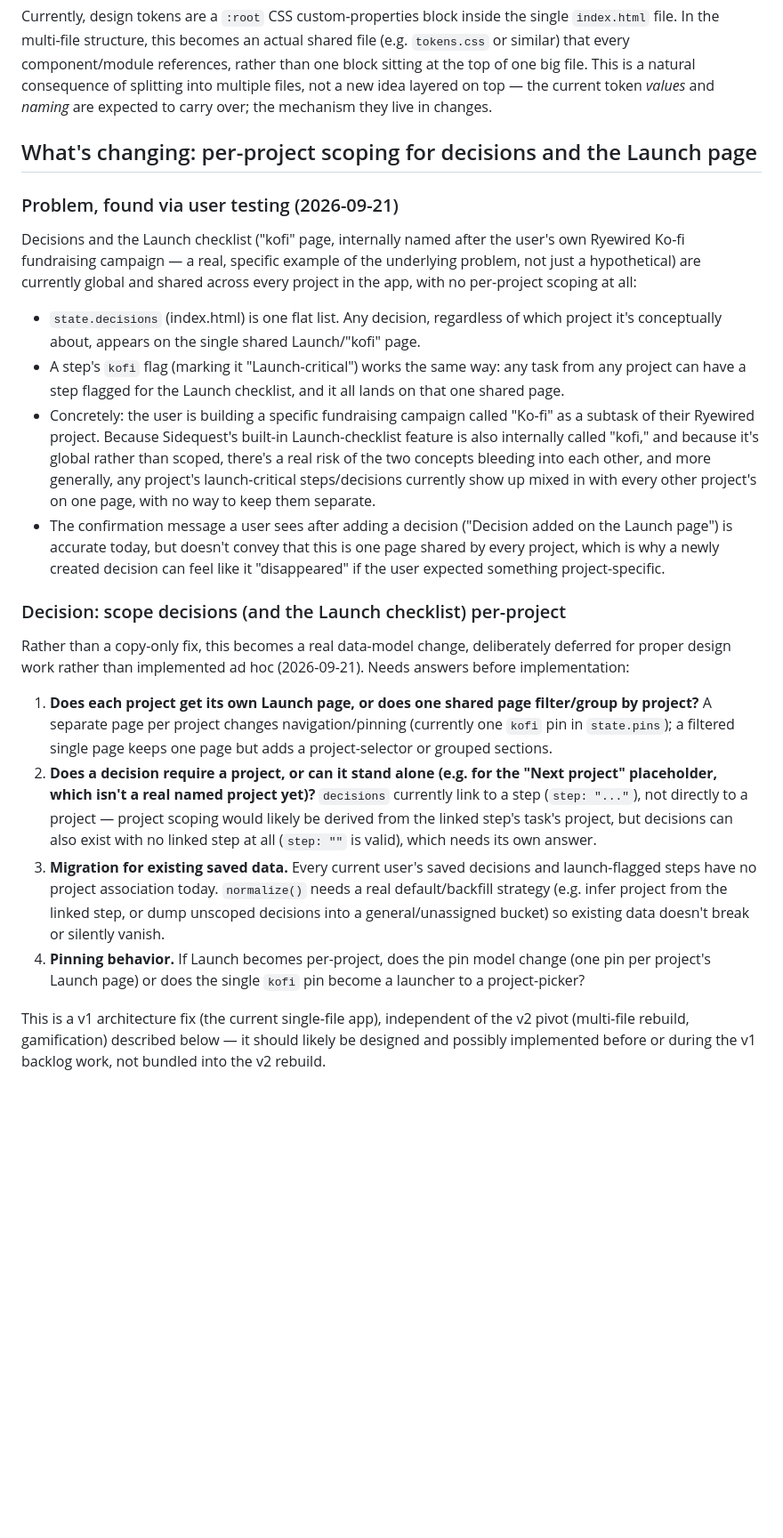
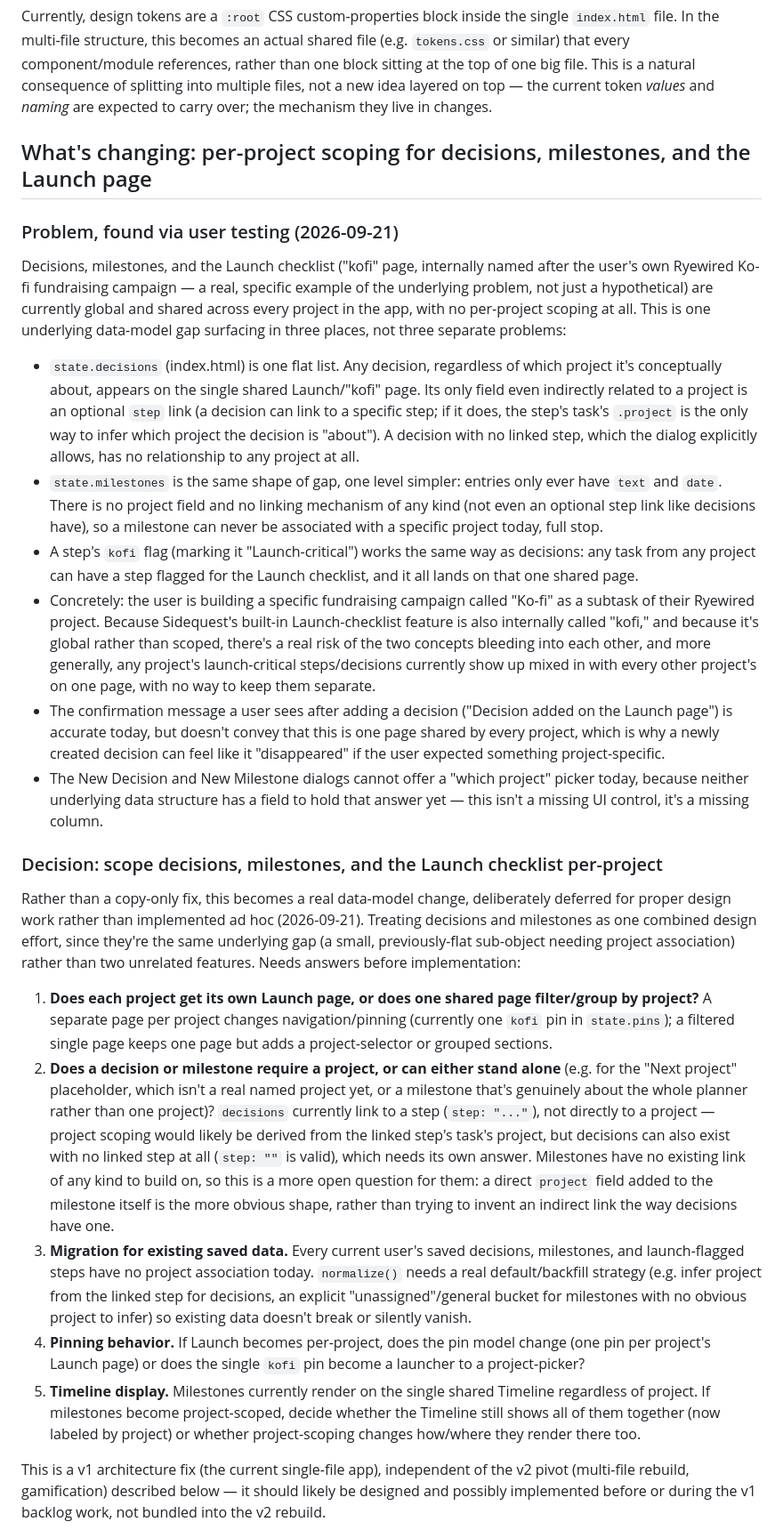
Before and after one commit to timsamoff/Sidequest, a Markdown page: DESIGN.md, the part around the change. Shown at 89% size. GitHub-like rendering; blank space fills up the shorter version.

Commit message:
Fold milestones into the decisions/Launch scoping design item

```diff
--- a/DESIGN.md
+++ b/DESIGN.md
@@ -32,25 +32,28 @@ Consequence: **persistence does not change.** Still `localStorage`, still per-br
 
 Currently, design tokens are a `:root` CSS custom-properties block inside the single `index.html` file. In the multi-file structure, this becomes an actual shared file (e.g. `tokens.css` or similar) that every component/module references, rather than one block sitting at the top of one big file. This is a natural consequence of splitting into multiple files, not a new idea layered on top — the current token *values* and *naming* are expected to carry over; the mechanism they live in changes.
 
-## What's changing: per-project scoping for decisions and the Launch page
+## What's changing: per-project scoping for decisions, milestones, and the Launch page
 
 ### Problem, found via user testing (2026-09-21)
 
-Decisions and the Launch checklist ("kofi" page, internally named after the user's own Ryewired Ko-fi fundraising campaign — a real, specific example of the underlying problem, not just a hypothetical) are currently global and shared across every project in the app, with no per-project scoping at all:
+Decisions, milestones, and the Launch checklist ("kofi" page, internally named after the user's own Ryewired Ko-fi fundraising campaign — a real, specific example of the underlying problem, not just a hypothetical) are currently global and shared across every project in the app, with no per-project scoping at all. This is one underlying data-model gap surfacing in three places, not three separate problems:
 
-- `state.decisions` (index.html) is one flat list. Any decision, regardless of which project it's conceptually about, appears on the single shared Launch/"kofi" page.
-- A step's `kofi` flag (marking it "Launch-critical") works the same way: any task from any project can have a step flagged for the Launch checklist, and it all lands on that one shared page.
+- `state.decisions` (index.html) is one flat list. Any decision, regardless of which project it's conceptually about, appears on the single shared Launch/"kofi" page. Its only field even indirectly related to a project is an optional `step` link (a decision can link to a specific step; if it does, the step's task's `.project` is the only way to infer which project the decision is "about"). A decision with no linked step, which the dialog explicitly allows, has no relationship to any project at all.
+- `state.milestones` is the same shape of gap, one level simpler: entries only ever have `text` and `date`. There is no project field and no linking mechanism of any kind (not even an optional step link like decisions have), so a milestone can never be associated with a specific project today, full stop.
+- A step's `kofi` flag (marking it "Launch-critical") works the same way as decisions: any task from any project can have a step flagged for the Launch checklist, and it all lands on that one shared page.
 - Concretely: the user is building a specific fundraising campaign called "Ko-fi" as a subtask of their Ryewired project. Because Sidequest's built-in Launch-checklist feature is also internally called "kofi," and because it's global rather than scoped, there's a real risk of the two concepts bleeding into each other, and more generally, any project's launch-critical steps/decisions currently show up mixed in with every other project's on one page, with no way to keep them separate.
 - The confirmation message a user sees after adding a decision ("Decision added on the Launch page") is accurate today, but doesn't convey that this is one page shared by every project, which is why a newly created decision can feel like it "disappeared" if the user expected something project-specific.
+- The New Decision and New Milestone dialogs cannot offer a "which project" picker today, because neither underlying data structure has a field to hold that answer yet — this isn't a missing UI control, it's a missing column.
 
-### Decision: scope decisions (and the Launch checklist) per-project
+### Decision: scope decisions, milestones, and the Launch checklist per-project
 
-Rather than a copy-only fix, this becomes a real data-model change, deliberately deferred for proper design work rather than implemented ad hoc (2026-09-21). Needs answers before implementation:
+Rather than a copy-only fix, this becomes a real data-model change, deliberately deferred for proper design work rather than implemented ad hoc (2026-09-21). Treating decisions and milestones as one combined design effort, since they're the same underlying gap (a small, previously-flat sub-object needing project association) rather than two unrelated features. Needs answers before implementation:
 
 1. **Does each project get its own Launch page, or does one shared page filter/group by project?** A separate page per project changes navigation/pinning (currently one `kofi` pin in `state.pins`); a filtered single page keeps one page but adds a project-selector or grouped sections.
-2. **Does a decision require a project, or can it stand alone (e.g. for the "Next project" placeholder, which isn't a real named project yet)?** `decisions` currently link to a step (`step: "..."`), not directly to a project — project scoping would likely be derived from the linked step's task's project, but decisions can also exist with no linked step at all (`step: ""` is valid), which needs its own answer.
-3. **Migration for existing saved data.** Every current user's saved decisions and launch-flagged steps have no project association today. `normalize()` needs a real default/backfill strategy (e.g. infer project from the linked step, or dump unscoped decisions into a general/unassigned bucket) so existing data doesn't break or silently vanish.
+2. **Does a decision or milestone require a project, or can either stand alone** (e.g. for the "Next project" placeholder, which isn't a real named project yet, or a milestone that's genuinely about the whole planner rather than one project)? `decisions` currently link to a step (`step: "..."`), not directly to a project — project scoping would likely be derived from the linked step's task's project, but decisions can also exist with no linked step at all (`step: ""` is valid), which needs its own answer. Milestones have no existing link of any kind to build on, so this is a more open question for them: a direct `project` field added to the milestone itself is the more obvious shape, rather than trying to invent an indirect link the way decisions have one.
+3. **Migration for existing saved data.** Every current user's saved decisions, milestones, and launch-flagged steps have no project association today. `normalize()` needs a real default/backfill strategy (e.g. infer project from the linked step for decisions, an explicit "unassigned"/general bucket for milestones with no obvious project to infer) so existing data doesn't break or silently vanish.
 4. **Pinning behavior.** If Launch becomes per-project, does the pin model change (one pin per project's Launch page) or does the single `kofi` pin become a launcher to a project-picker?
+5. **Timeline display.** Milestones currently render on the single shared Timeline regardless of project. If milestones become project-scoped, decide whether the Timeline still shows all of them together (now labeled by project) or whether project-scoping changes how/where they render there too.
 
 This is a v1 architecture fix (the current single-file app), independent of the v2 pivot (multi-file rebuild, gamification) described below — it should likely be designed and possibly implemented before or during the v1 backlog work, not bundled into the v2 rebuild.
 
```
